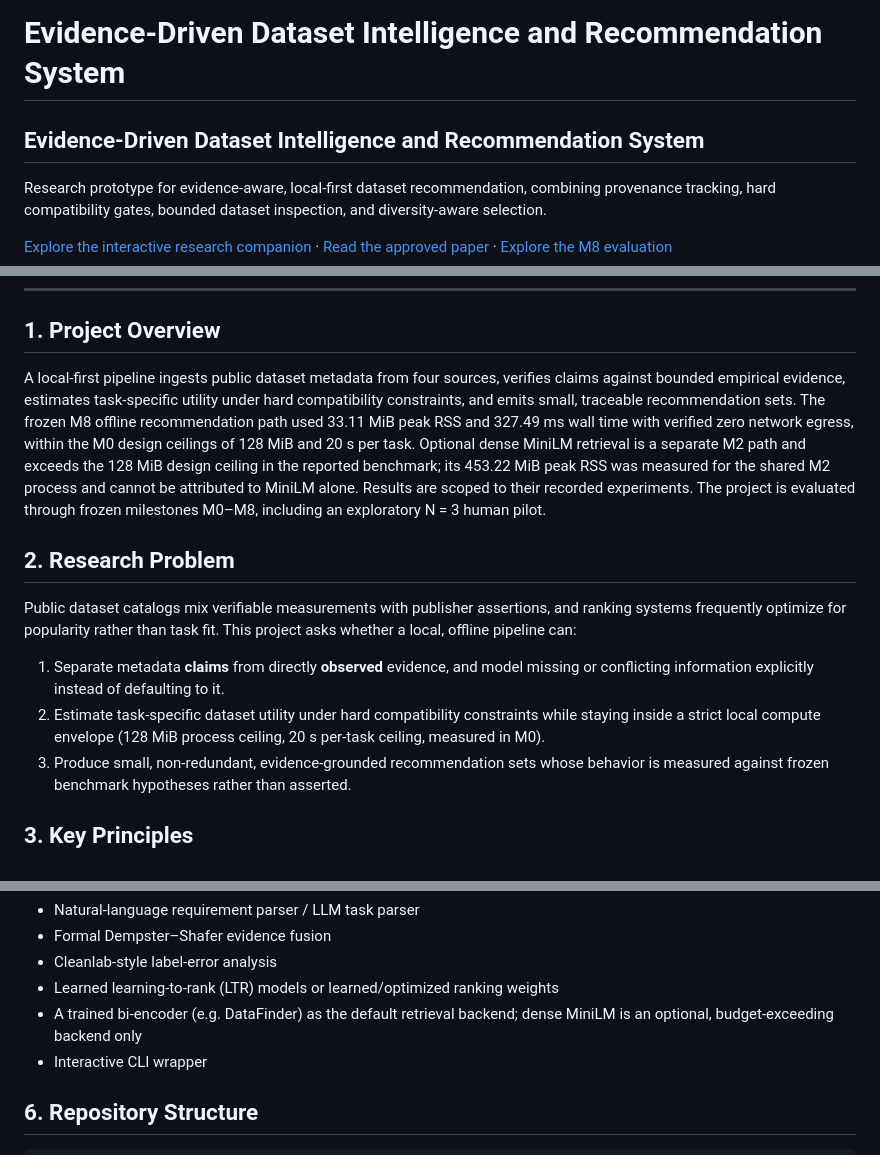
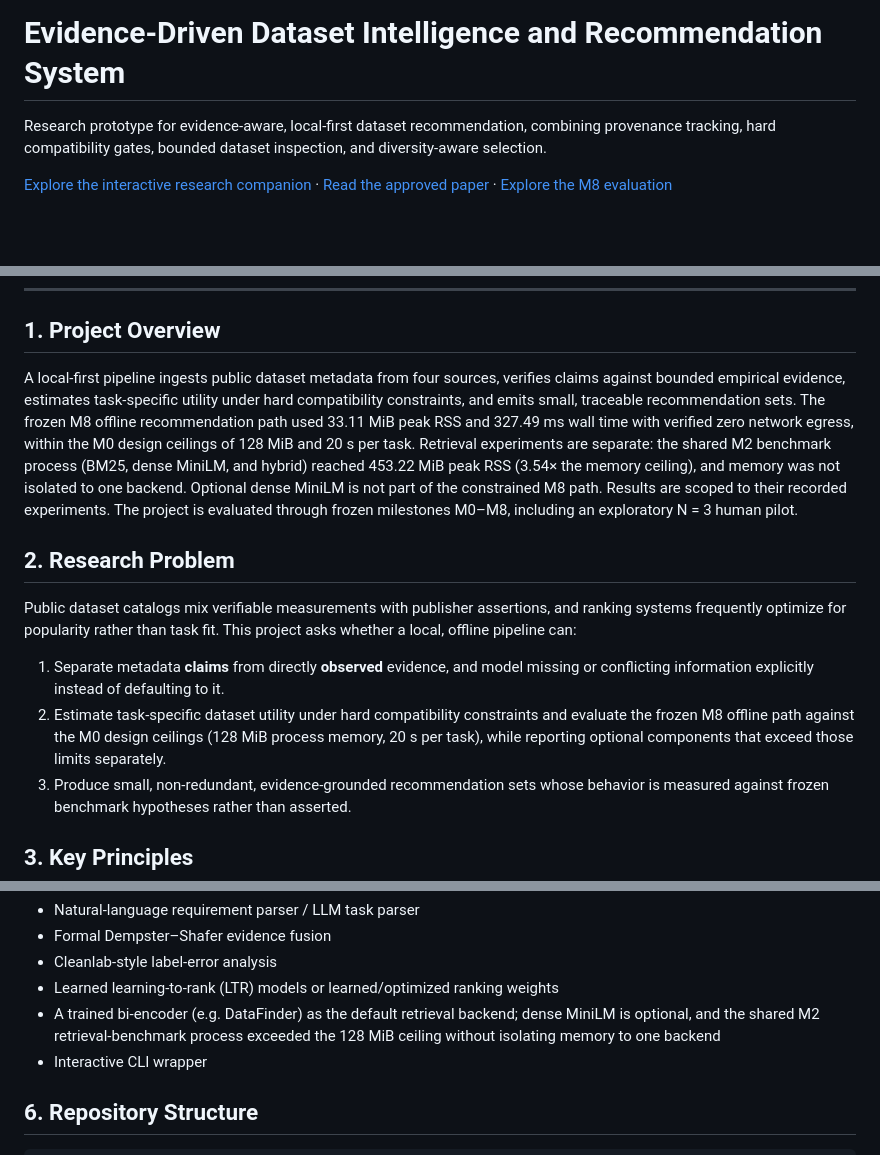
Before and after one commit to prathamkashyap/evidence-driven-dataset-intelligence, a Markdown page: README.md, 3 parts joined by grey strips. GitHub-like rendering; blank space fills up the shorter version.

Commit message:
docs: clarify resource envelope scope

```diff
--- a/README.md
+++ b/README.md
@@ -1,6 +1,4 @@
 # Evidence-Driven Dataset Intelligence and Recommendation System
-
-## Evidence-Driven Dataset Intelligence and Recommendation System
 
 Research prototype for evidence-aware, local-first dataset recommendation, combining provenance tracking, hard compatibility gates, bounded dataset inspection, and diversity-aware selection.
 
@@ -16,14 +14,14 @@ The project adheres to [docs/PROJECT_SPEC.md](docs/PROJECT_SPEC.md), [docs/RESEA
 
 ## 1. Project Overview
 
-A local-first pipeline ingests public dataset metadata from four sources, verifies claims against bounded empirical evidence, estimates task-specific utility under hard compatibility constraints, and emits small, traceable recommendation sets. The frozen M8 offline recommendation path used 33.11 MiB peak RSS and 327.49 ms wall time with verified zero network egress, within the M0 design ceilings of 128 MiB and 20 s per task. Optional dense MiniLM retrieval is a separate M2 path and exceeds the 128 MiB design ceiling in the reported benchmark; its 453.22 MiB peak RSS was measured for the shared M2 process and cannot be attributed to MiniLM alone. Results are scoped to their recorded experiments. The project is evaluated through frozen milestones M0–M8, including an exploratory N = 3 human pilot.
+A local-first pipeline ingests public dataset metadata from four sources, verifies claims against bounded empirical evidence, estimates task-specific utility under hard compatibility constraints, and emits small, traceable recommendation sets. The frozen M8 offline recommendation path used 33.11 MiB peak RSS and 327.49 ms wall time with verified zero network egress, within the M0 design ceilings of 128 MiB and 20 s per task. Retrieval experiments are separate: the shared M2 benchmark process (BM25, dense MiniLM, and hybrid) reached 453.22 MiB peak RSS (3.54× the memory ceiling), and memory was not isolated to one backend. Optional dense MiniLM is not part of the constrained M8 path. Results are scoped to their recorded experiments. The project is evaluated through frozen milestones M0–M8, including an exploratory N = 3 human pilot.
 
 ## 2. Research Problem
 
 Public dataset catalogs mix verifiable measurements with publisher assertions, and ranking systems frequently optimize for popularity rather than task fit. This project asks whether a local, offline pipeline can:
 
 1. Separate metadata **claims** from directly **observed** evidence, and model missing or conflicting information explicitly instead of defaulting to it.
-2. Estimate task-specific dataset utility under hard compatibility constraints while staying inside a strict local compute envelope (128 MiB process ceiling, 20 s per-task ceiling, measured in M0).
+2. Estimate task-specific dataset utility under hard compatibility constraints and evaluate the frozen M8 offline path against the M0 design ceilings (128 MiB process memory, 20 s per task), while reporting optional components that exceed those limits separately.
 3. Produce small, non-redundant, evidence-grounded recommendation sets whose behavior is measured against frozen benchmark hypotheses rather than asserted.
 
 ## 3. Key Principles
@@ -81,7 +79,7 @@ The implemented pipeline (all modules under `src/dataset_intelligence/`) is:
 - Formal Dempster–Shafer evidence fusion
 - Cleanlab-style label-error analysis
 - Learned learning-to-rank (LTR) models or learned/optimized ranking weights
-- A trained bi-encoder (e.g. DataFinder) as the default retrieval backend; dense MiniLM is an optional, budget-exceeding backend only
+- A trained bi-encoder (e.g. DataFinder) as the default retrieval backend; dense MiniLM is optional, and the shared M2 retrieval-benchmark process exceeded the 128 MiB ceiling without isolating memory to one backend
 - Interactive CLI wrapper
 
 ## 6. Repository Structure
```
